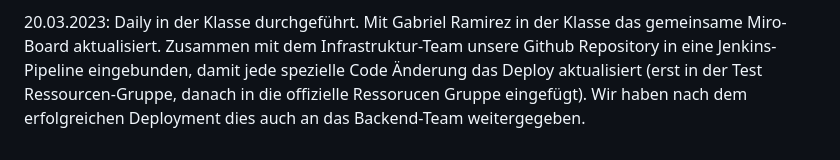
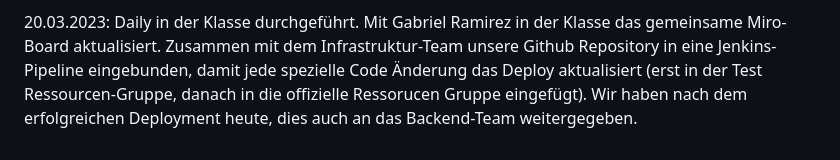
Before and after one commit to abdulwahabshukri/abschlussprojekt-23-03-frontend, a Markdown page: README.md, the part around the change. GitHub-like rendering.

```diff
--- a/README.md
+++ b/README.md
@@ -53,4 +53,4 @@ Zwischenstand unseres Abschlussprojektes für jeden Teilnehmer einzeln protokoll
 Daily in der Klasse durchgeführt.
 Mit Gabriel Ramirez in der Klasse das gemeinsame Miro-Board aktualisiert.
 Zusammen mit dem Infrastruktur-Team unsere Github Repository in eine Jenkins-Pipeline eingebunden, damit jede spezielle Code Änderung das Deploy aktualisiert (erst in der Test Ressourcen-Gruppe, danach in die offizielle Ressorucen Gruppe eingefügt).
-Wir haben nach dem erfolgreichen Deployment dies auch an das Backend-Team weitergegeben.
+Wir haben nach dem erfolgreichen Deployment heute, dies auch an das Backend-Team weitergegeben.
```
